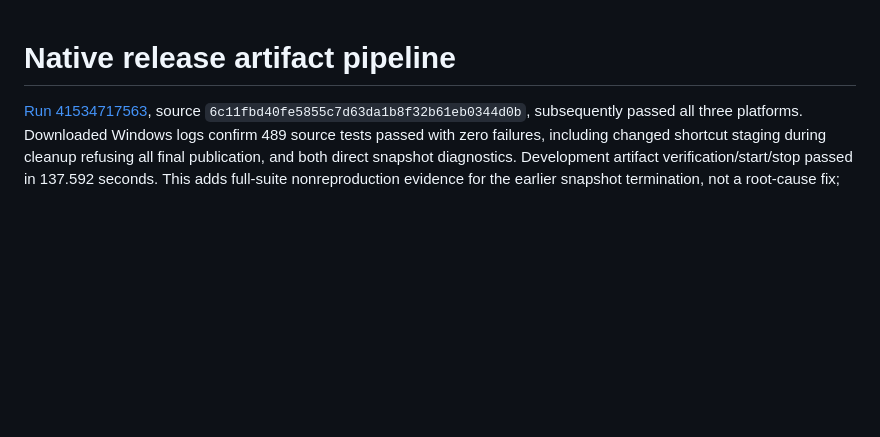
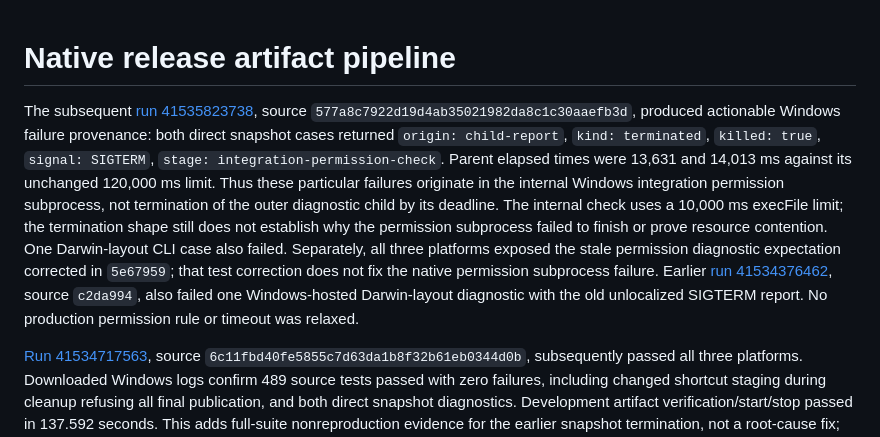
Before and after one commit to gh503/jarvis, a Markdown page: docs/native-release-pipeline.md, the part around the change. Drawn GitHub-style; blank space fills up the shorter version.

Commit message:
docs: localize recurring snapshot termination to permission subprocess

```diff
--- a/docs/native-release-pipeline.md
+++ b/docs/native-release-pipeline.md
@@ -1,4 +1,6 @@
 # Native release artifact pipeline
+
+The subsequent [run 41535823738](https://github.com/gh503/jarvis/actions/runs/41535823738), source `577a8c7922d19d4ab35021982da8c1c30aaefb3d`, produced actionable Windows failure provenance: both direct snapshot cases returned `origin: child-report`, `kind: terminated`, `killed: true`, `signal: SIGTERM`, `stage: integration-permission-check`. Parent elapsed times were 13,631 and 14,013 ms against its unchanged 120,000 ms limit. Thus these particular failures originate in the internal Windows integration permission subprocess, not termination of the outer diagnostic child by its deadline. The internal check uses a 10,000 ms execFile limit; the termination shape still does not establish why the permission subprocess failed to finish or prove resource contention. One Darwin-layout CLI case also failed. Separately, all three platforms exposed the stale permission diagnostic expectation corrected in `5e67959`; that test correction does not fix the native permission subprocess failure. Earlier [run 41534376462](https://github.com/gh503/jarvis/actions/runs/41534376462), source `c2da994`, also failed one Windows-hosted Darwin-layout diagnostic with the old unlocalized SIGTERM report. No production permission rule or timeout was relaxed.
 
 [Run 41534717563](https://github.com/gh503/jarvis/actions/runs/41534717563), source `6c11fbd40fe5855c7d63da1b8f32b61eb0344d0b`, subsequently passed all three platforms. Downloaded Windows logs confirm 489 source tests passed with zero failures, including changed shortcut staging during cleanup refusing all final publication, and both direct snapshot diagnostics. Development artifact verification/start/stop passed in 137.592 seconds. This adds full-suite nonreproduction evidence for the earlier snapshot termination, not a root-cause fix; no failure exercised the new parent/child provenance fields. This source predates permission-stage classification and prepared-receipt validation, so it does not validate those later changes.
 
```
